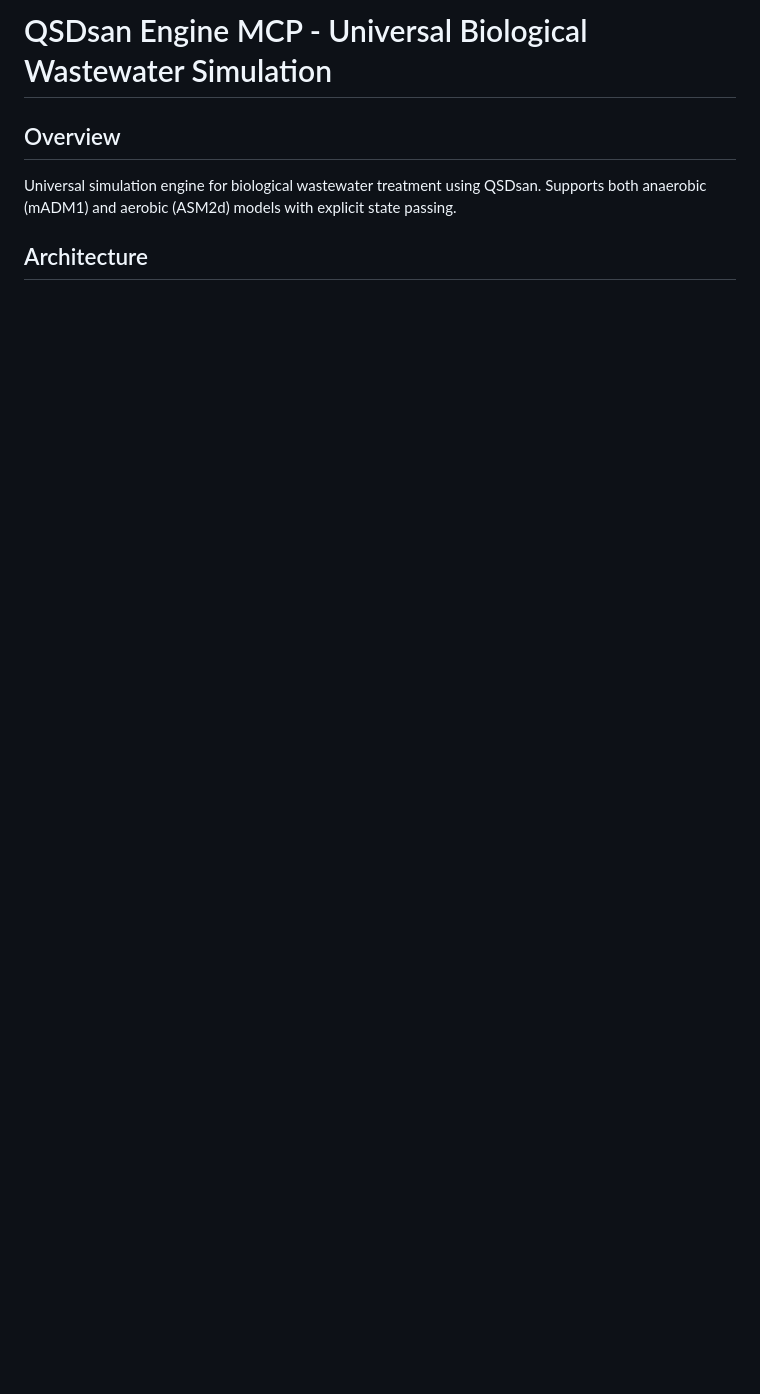
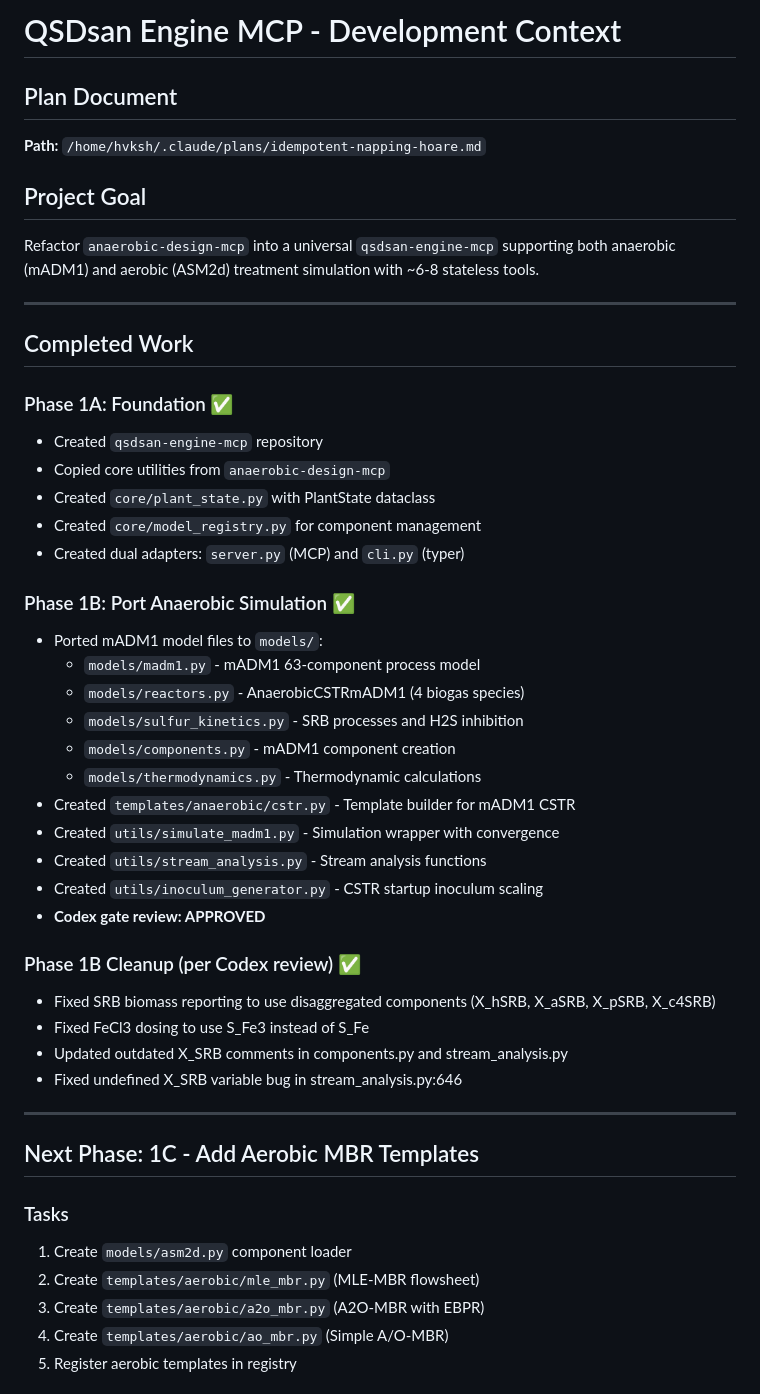
Before and after one commit to puran-water/qsdsan-engine-mcp, a Markdown page: CLAUDE.md, the part around one of its changes. Rendered like a GitHub page; blank space fills up the shorter version.

Commit message:
docs: Update CLAUDE.md with Phase 1C context for new session

```diff
--- a/CLAUDE.md
+++ b/CLAUDE.md
@@ -1,8 +1,49 @@
-# QSDsan Engine MCP - Universal Biological Wastewater Simulation
+# QSDsan Engine MCP - Development Context
 
-## Overview
+## Plan Document
+**Path:** `/home/hvksh/.claude/plans/idempotent-napping-hoare.md`
 
-Universal simulation engine for biological wastewater treatment using QSDsan.
-Supports both anaerobic (mADM1) and aerobic (ASM2d) models with explicit state passing.
+## Project Goal
+Refactor `anaerobic-design-mcp` into a universal `qsdsan-engine-mcp` supporting both anaerobic (mADM1) and aerobic (ASM2d) treatment simulation with ~6-8 stateless tools.
 
-## Architecture
+---
+
+## Completed Work
+
+### Phase 1A: Foundation ✅
+- Created `qsdsan-engine-mcp` repository
+- Copied core utilities from `anaerobic-design-mcp`
+- Created `core/plant_state.py` with PlantState dataclass
+- Created `core/model_registry.py` for component management
+- Created dual adapters: `server.py` (MCP) and `cli.py` (typer)
+
+### Phase 1B: Port Anaerobic Simulation ✅
+- Ported mADM1 model files to `models/`:
+  - `models/madm1.py` - mADM1 63-component process model
+  - `models/reactors.py` - AnaerobicCSTRmADM1 (4 biogas species)
+  - `models/sulfur_kinetics.py` - SRB processes and H2S inhibition
+  - `models/components.py` - mADM1 component creation
+  - `models/thermodynamics.py` - Thermodynamic calculations
+- Created `templates/anaerobic/cstr.py` - Template builder for mADM1 CSTR
+- Created `utils/simulate_madm1.py` - Simulation wrapper with convergence
+- Created `utils/stream_analysis.py` - Stream analysis functions
+- Created `utils/inoculum_generator.py` - CSTR startup inoculum scaling
+- **Codex gate review: APPROVED**
+
+### Phase 1B Cleanup (per Codex review) ✅
+- Fixed SRB biomass reporting to use disaggregated components (X_hSRB, X_aSRB, X_pSRB, X_c4SRB)
+- Fixed FeCl3 dosing to use S_Fe3 instead of S_Fe
+- Updated outdated X_SRB comments in components.py and stream_analysis.py
+- Fixed undefined X_SRB variable bug in stream_analysis.py:646
+
+---
+
+## Next Phase: 1C - Add Aerobic MBR Templates
+
+### Tasks
+1. Create `models/asm2d.py` component loader
+2. Create `templates/aerobic/mle_mbr.py` (MLE-MBR flowsheet)
+3. Create `templates/aerobic/a2o_mbr.py` (A2O-MBR with EBPR)
+4. Create `templates/aerobic/ao_mbr.py` (Simple A/O-MBR)
+5. Register aerobic templates in registry
+
```
Also changed, not shown: other parts of CLAUDE.md (+110 -117 lines).
